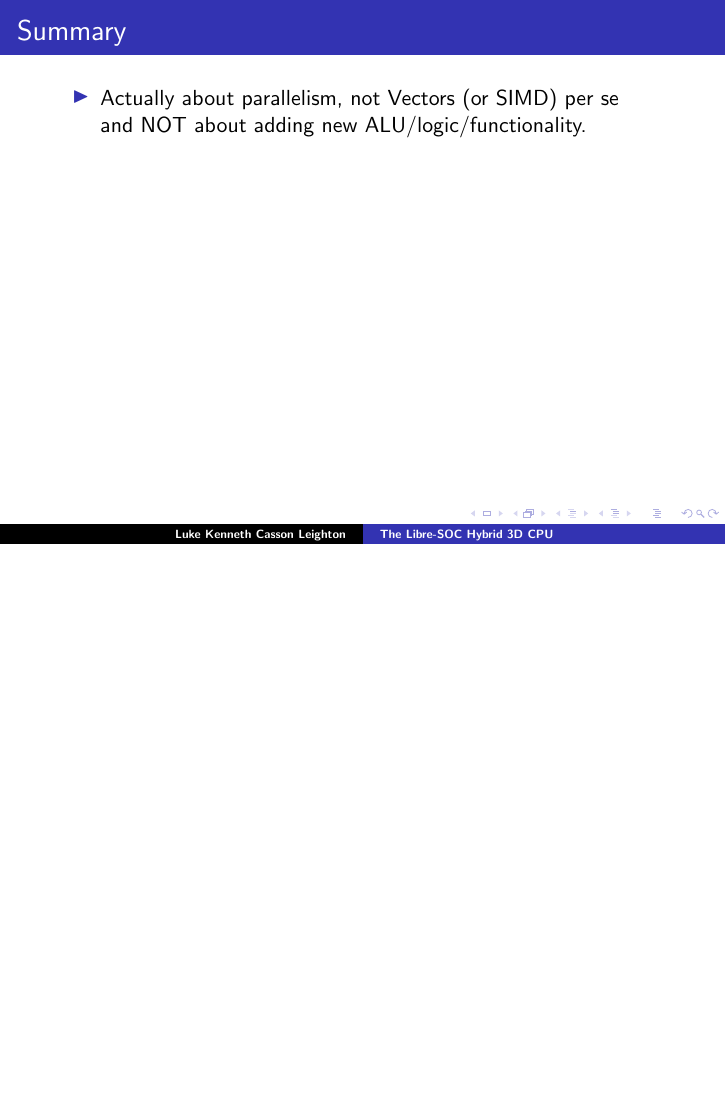
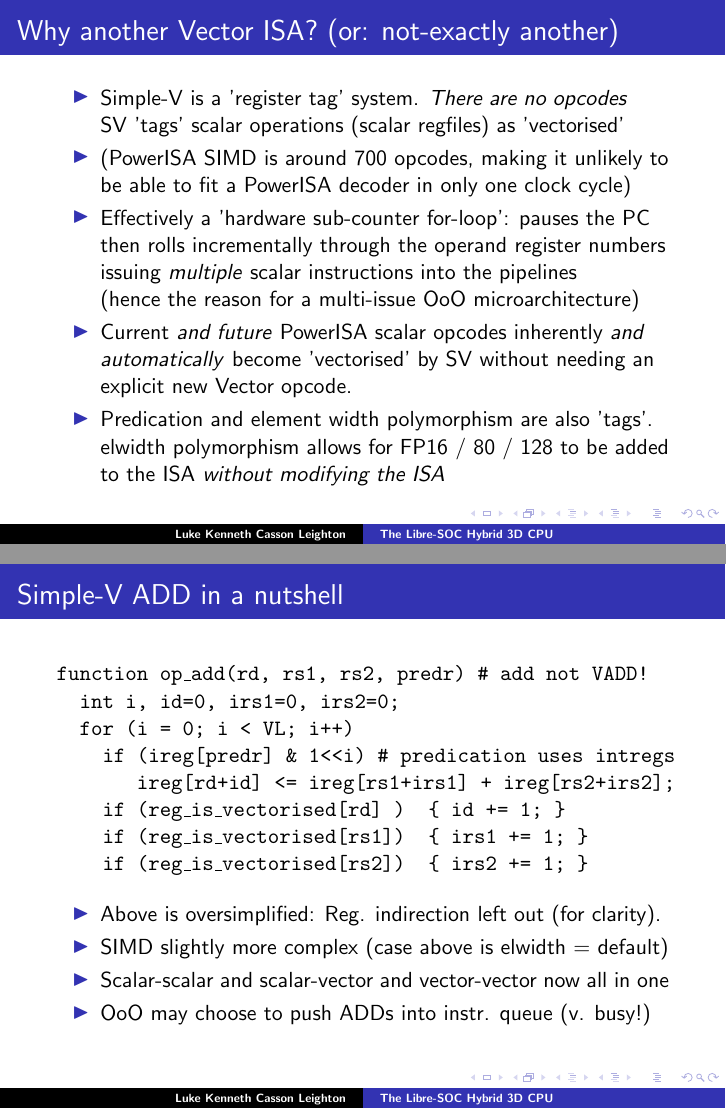
Before and after one commit to programmerjake/libre-soc-wiki, LaTeX slides (simple_v_extension/openpower_2020.tex): page 15 of 16 before the commit and pages 15 and 16 of 18 after it, the two joined at a grey line, the shorter picture padded with empty space. Compiled offline with pdfLaTeX.

Commit message:
add more openpower2020 slides

```diff
--- a/simple_v_extension/openpower_2020.tex
+++ b/simple_v_extension/openpower_2020.tex
@@ -222,8 +222,51 @@
 
 }
 
+\frame{\frametitle{Why another Vector ISA? (or: not-exactly another)}
+
+ \begin{itemize}
+   \item Simple-V is a 'register tag' system.  \textit{There are no opcodes}\\
+   		 SV 'tags' scalar operations (scalar regfiles) as 'vectorised'
+   \item (PowerISA SIMD is around 700 opcodes, making it unlikely to be
+    	 able to fit a PowerISA decoder in only one clock cycle)
+   \item Effectively a 'hardware sub-counter for-loop': pauses the PC\\
+         then rolls incrementally through the operand register numbers\\
+         issuing \textit{multiple} scalar instructions into the pipelines\\
+         (hence the reason for a multi-issue OoO microarchitecture)
+   \item Current \textit{and future} PowerISA scalar opcodes inherently
+   	 	 \textit{and automatically} become 'vectorised' by SV without
+   	 	 needing an explicit new Vector opcode.
+   \item Predication and element width polymorphism are also 'tags'.
+         elwidth polymorphism allows for FP16 / 80 / 128 to be added to
+         the ISA \textit{without modifying the ISA}
+
+  \end{itemize}
+}
+
+
+\begin{frame}[fragile]
+\frametitle{Simple-V ADD in a nutshell}
+
+\begin{semiverbatim}
+function op\_add(rd, rs1, rs2, predr) # add not VADD!
+  int i, id=0, irs1=0, irs2=0;
+  for (i = 0; i < VL; i++)
+    if (ireg[predr] & 1<<i) # predication uses intregs
+       ireg[rd+id] <= ireg[rs1+irs1] + ireg[rs2+irs2];
+    if (reg\_is\_vectorised[rd] )  \{ id += 1; \}
+    if (reg\_is\_vectorised[rs1])  \{ irs1 += 1; \}
+    if (reg\_is\_vectorised[rs2])  \{ irs2 += 1; \}
+\end{semiverbatim}
+
+  \begin{itemize}
+   \item Above is oversimplified: Reg. indirection left out (for clarity).
+   \item SIMD slightly more complex (case above is elwidth = default)
+   \item Scalar-scalar and scalar-vector and vector-vector now all in one
+   \item OoO may choose to push ADDs into instr. queue (v. busy!)
+  \end{itemize}
+\end{frame}
+
+
 \frame{\frametitle{Summary}
 
  \begin{itemize}
-   \item Actually about parallelism, not Vectors (or SIMD) per se\\
-         and NOT about adding new ALU/logic/functionality.
```
Also changed, not shown: simple_v_extension/openpower_2020.tex (13 more changed lines).
